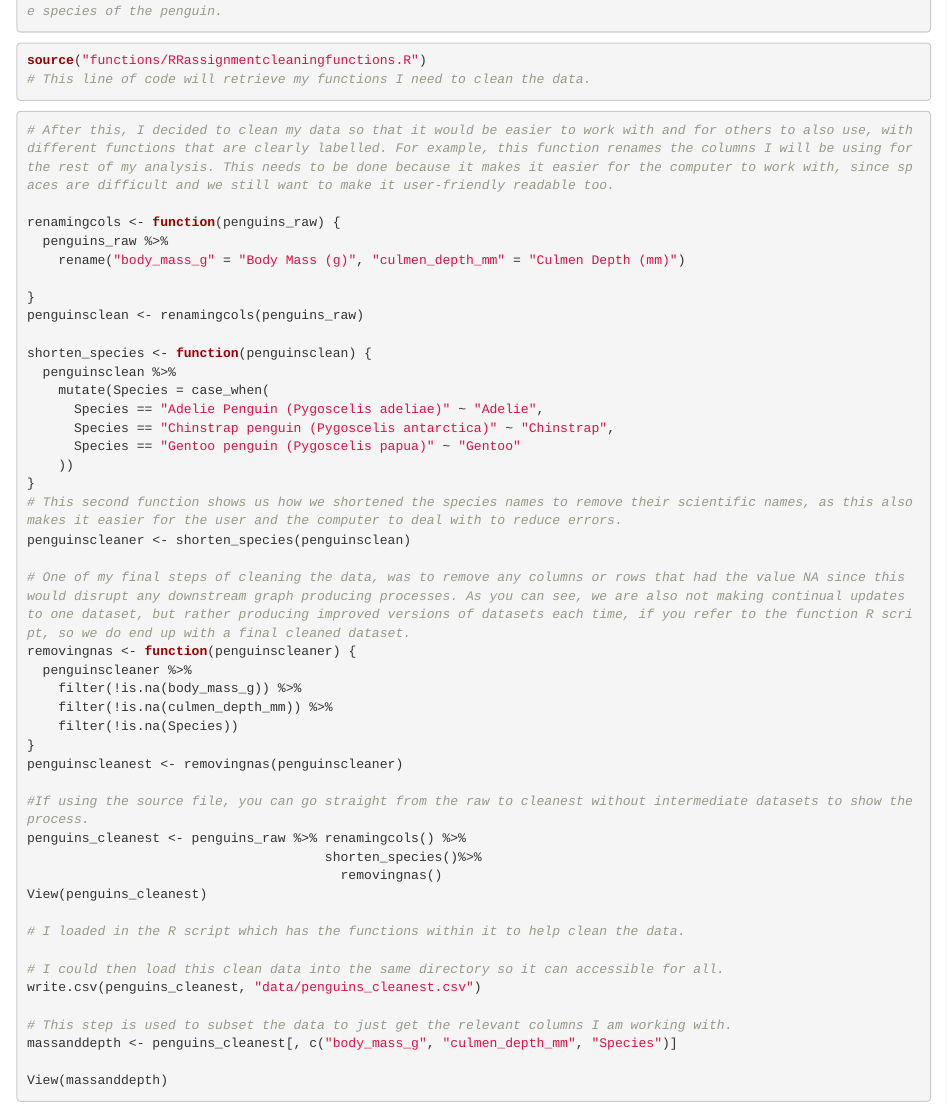
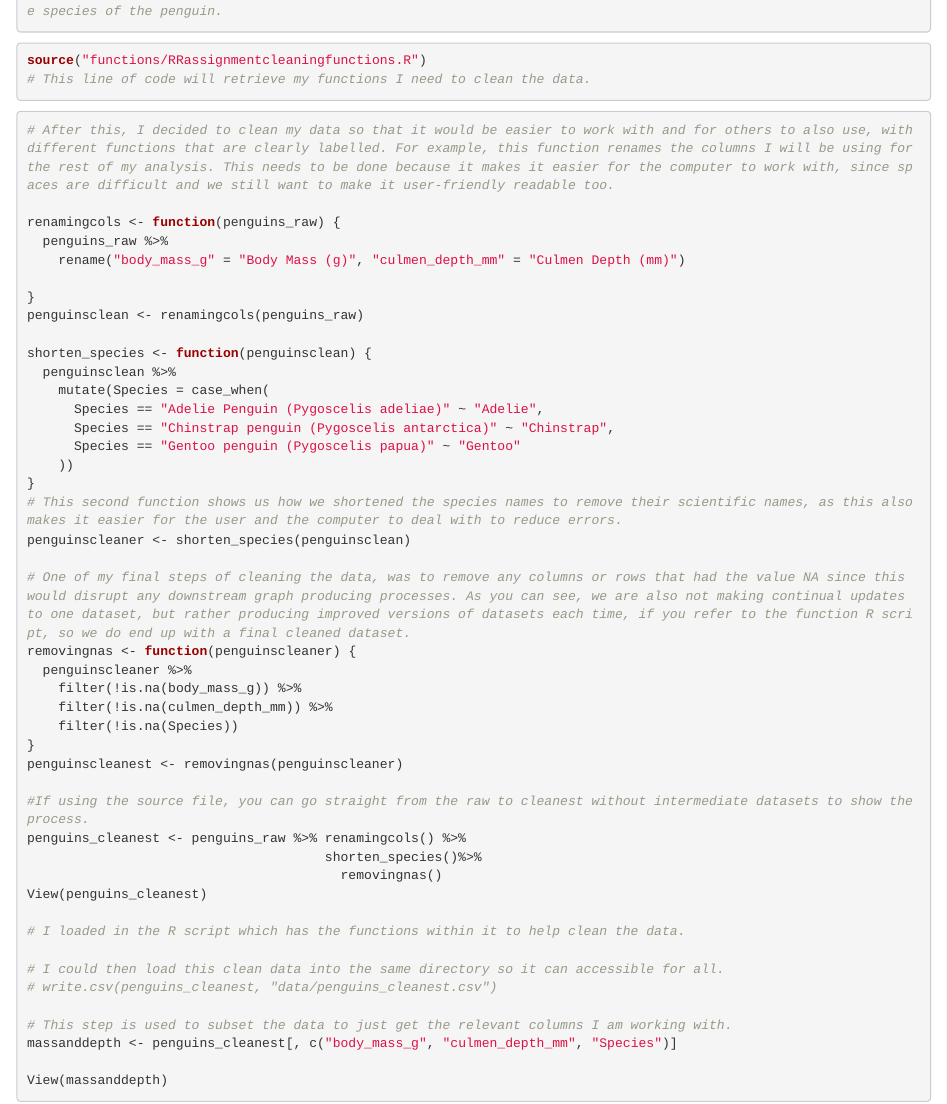
Before and after one commit to 1065094/reprodresearch, an R Markdown document (RRassignmentF.Rmd): the page in a window 1100 px wide, from 2270 px down. Rendered offline with R 4.5, knitr and Pandoc, with nearby package versions.

Commit message:
RRassignmentF.Rmd

```diff
--- a/RRassignmentF.Rmd
+++ b/RRassignmentF.Rmd
@@ -99,7 +99,7 @@ View(penguins_cleanest)
 # I loaded in the R script which has the functions within it to help clean the data.
 
 # I could then load this clean data into the same directory so it can accessible for all.
-write.csv(penguins_cleanest, "data/penguins_cleanest.csv")
+# write.csv(penguins_cleanest, "data/penguins_cleanest.csv")
 
 # This step is used to subset the data to just get the relevant columns I am working with.
 massanddepth <- penguins_cleanest[, c("body_mass_g", "culmen_depth_mm", "Species")]
```
